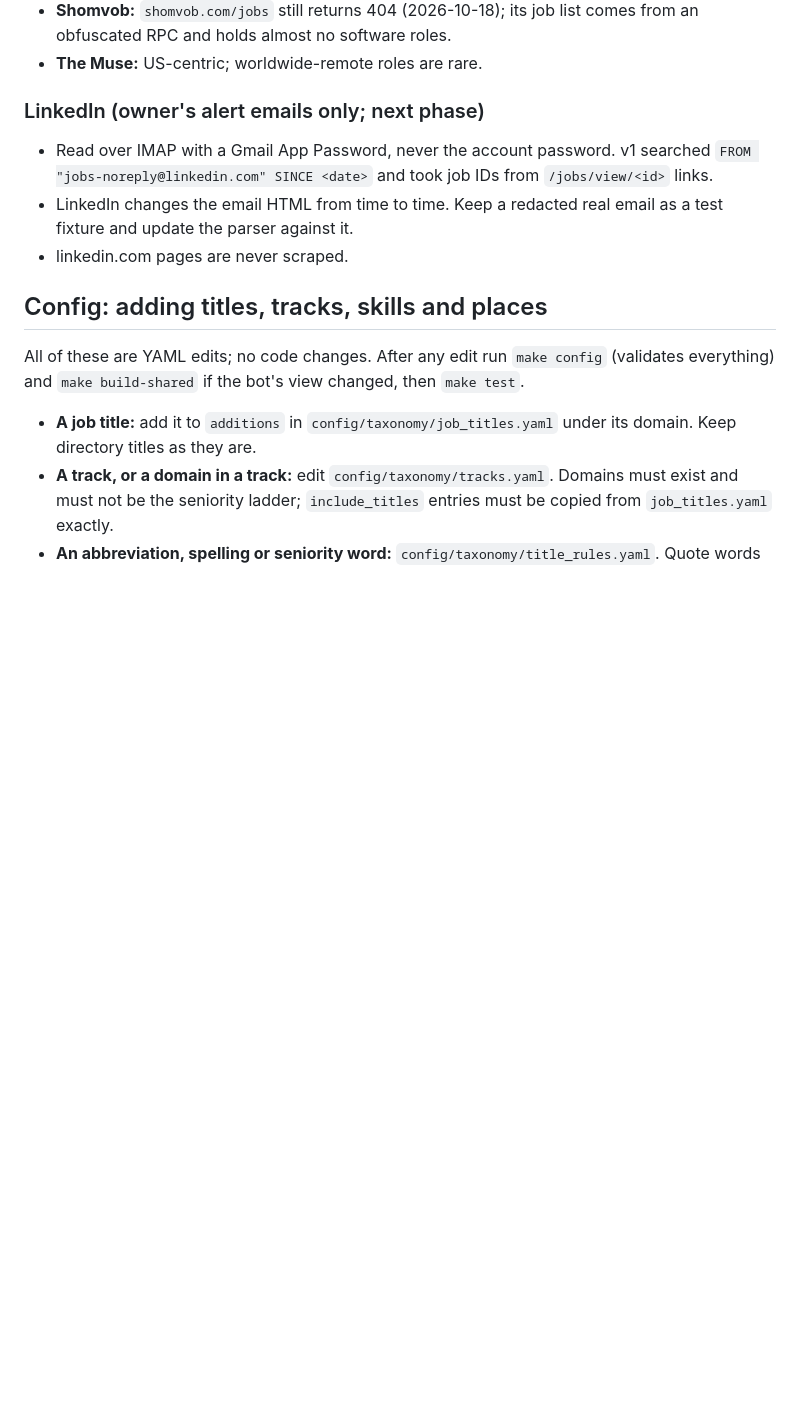
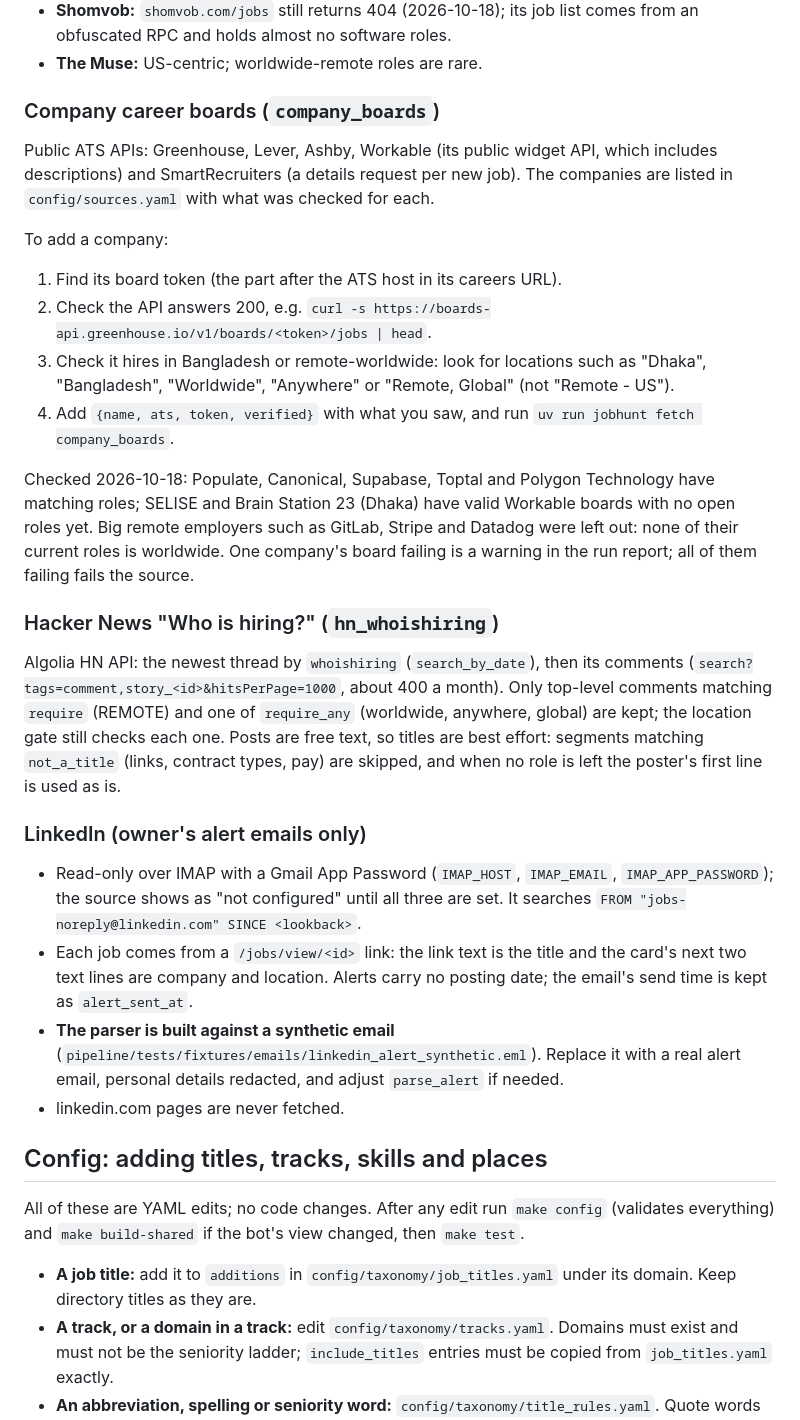
Before and after one commit to sakib-101-git/job-hunt, a Markdown page: docs/RUNBOOK.md, the part around the change. Rendered like a GitHub page; blank space fills up the shorter version.

Commit message:
docs: document the company boards, HN and LinkedIn sources

```diff
--- a/docs/RUNBOOK.md
+++ b/docs/RUNBOOK.md
@@ -82,14 +82,51 @@ another when it recovers). A feed answering 304 Not Modified is not "empty".
   from an obfuscated RPC and holds almost no software roles.
 - **The Muse:** US-centric; worldwide-remote roles are rare.
 
-### LinkedIn (owner's alert emails only; next phase)
+### Company career boards (`company_boards`)
 
-- Read over IMAP with a Gmail App Password, never the account password. v1 searched
-  `FROM "jobs-noreply@linkedin.com" SINCE <date>` and took job IDs from
-  `/jobs/view/<id>` links.
-- LinkedIn changes the email HTML from time to time. Keep a redacted real email as a
-  test fixture and update the parser against it.
-- linkedin.com pages are never scraped.
+Public ATS APIs: Greenhouse, Lever, Ashby, Workable (its public widget API, which
+includes descriptions) and SmartRecruiters (a details request per new job). The
+companies are listed in `config/sources.yaml` with what was checked for each.
+
+To add a company:
+
+1. Find its board token (the part after the ATS host in its careers URL).
+2. Check the API answers 200, e.g.
+   `curl -s https://boards-api.greenhouse.io/v1/boards/<token>/jobs | head`.
+3. Check it hires in Bangladesh or remote-worldwide: look for locations such as
+   "Dhaka", "Bangladesh", "Worldwide", "Anywhere" or "Remote, Global" (not
+   "Remote - US").
+4. Add `{name, ats, token, verified}` with what you saw, and run
+   `uv run jobhunt fetch company_boards`.
+
+Checked 2026-10-18: Populate, Canonical, Supabase, Toptal and Polygon Technology
+have matching roles; SELISE and Brain Station 23 (Dhaka) have valid Workable
+boards with no open roles yet. Big remote employers such as GitLab, Stripe and
+Datadog were left out: none of their current roles is worldwide. One company's
+board failing is a warning in the run report; all of them failing fails the source.
+
+### Hacker News "Who is hiring?" (`hn_whoishiring`)
+
+Algolia HN API: the newest thread by `whoishiring` (`search_by_date`), then its
+comments (`search?tags=comment,story_<id>&hitsPerPage=1000`, about 400 a month).
+Only top-level comments matching `require` (REMOTE) and one of `require_any`
+(worldwide, anywhere, global) are kept; the location gate still checks each one.
+Posts are free text, so titles are best effort: segments matching `not_a_title`
+(links, contract types, pay) are skipped, and when no role is left the poster's
+first line is used as is.
+
+### LinkedIn (owner's alert emails only)
+
+- Read-only over IMAP with a Gmail App Password (`IMAP_HOST`, `IMAP_EMAIL`,
+  `IMAP_APP_PASSWORD`); the source shows as "not configured" until all three are
+  set. It searches `FROM "jobs-noreply@linkedin.com" SINCE <lookback>`.
+- Each job comes from a `/jobs/view/<id>` link: the link text is the title and the
+  card's next two text lines are company and location. Alerts carry no posting
+  date; the email's send time is kept as `alert_sent_at`.
+- **The parser is built against a synthetic email**
+  (`pipeline/tests/fixtures/emails/linkedin_alert_synthetic.eml`). Replace it with a
+  real alert email, personal details redacted, and adjust `parse_alert` if needed.
+- linkedin.com pages are never fetched.
 
 ## Config: adding titles, tracks, skills and places
 
```
Also changed, not shown: docs/DECISIONS.md (+17 -0 lines).
